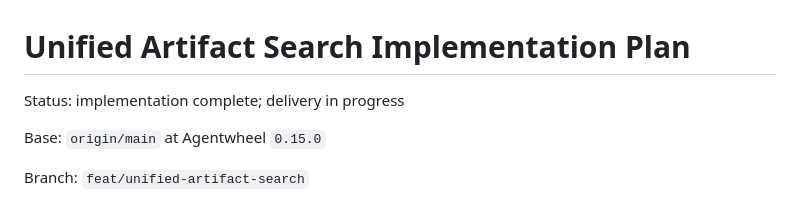
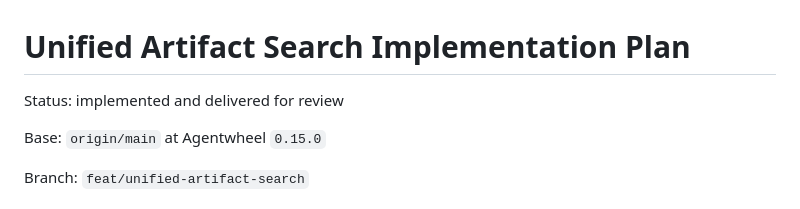
Before and after one commit to NestDevLab/agentwheel, a Markdown page: docs/design/semantic-artifact-discovery.md, the part around one of its changes. Drawn GitHub-style.

Commit message:
docs: finalize unified search delivery checklist

```diff
--- a/docs/design/semantic-artifact-discovery.md
+++ b/docs/design/semantic-artifact-discovery.md
@@ -1,6 +1,6 @@
 # Unified Artifact Search Implementation Plan
 
-Status: implementation complete; delivery in progress
+Status: implemented and delivered for review
 
 Base: `origin/main` at Agentwheel `0.15.0`
 
```
Also changed, not shown: other parts of docs/design/semantic-artifact-discovery.md (+4 -4 lines).
